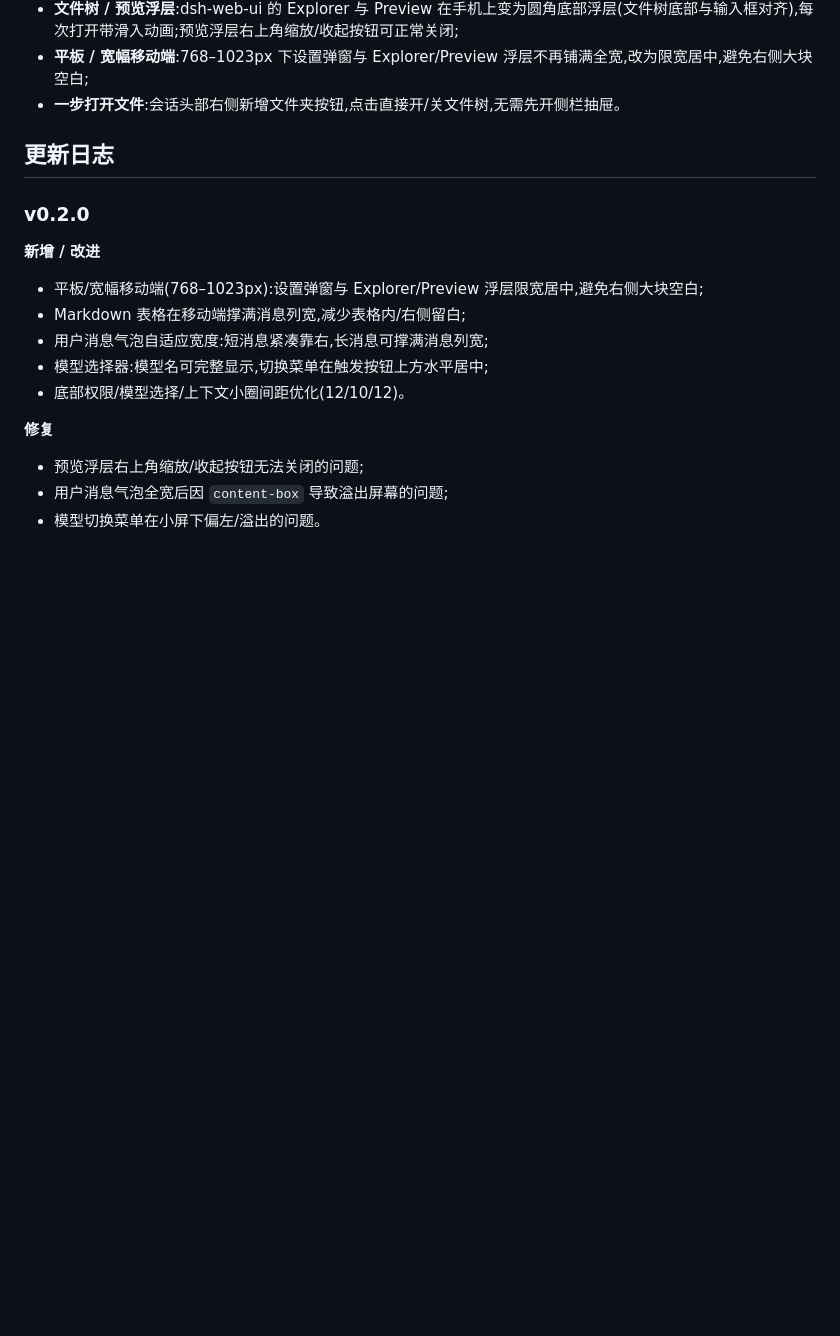
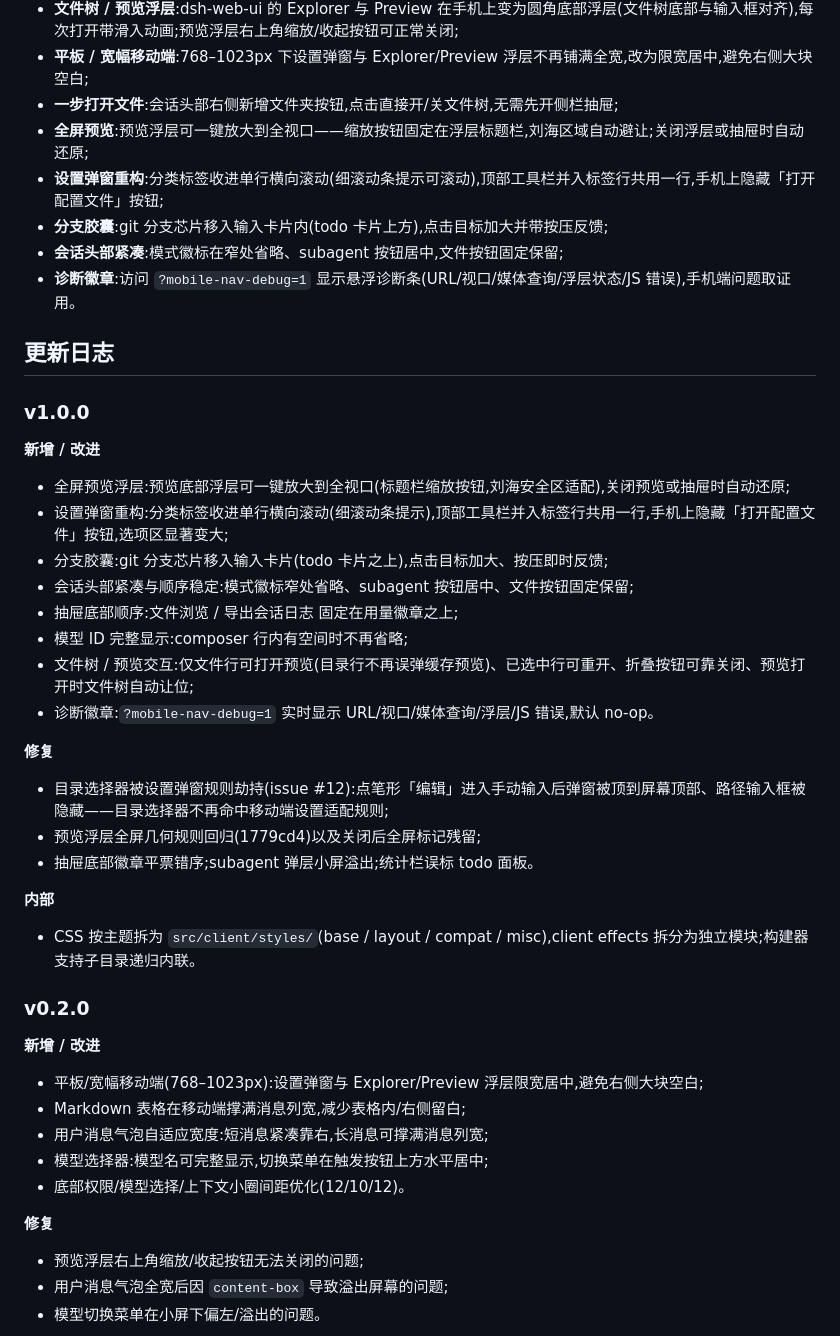
Before and after one commit to thecreativenick/zen-remote, a Markdown page: README.md, the part around one of its changes. GitHub-like rendering; blank space fills up the shorter version.

Commit message:
chore(release): v1.0.0
- first stable major (0.2.0 -> 1.0.0; 44 commits since v0.2.0: fullscreen
  preview, settings sheet redesign, branch chip reparent, header
  compaction, issue #12 directory-picker exclusion, debug badge,
  css/effects split)
- README: badge, feature list, v1.0.0 changelog
- retake asset screenshots at 393x873 (fresh-context CDP capture)

```diff
--- a/README.md
+++ b/README.md
@@ -30,9 +30,37 @@ DeepSeek Harness Web UI 移动端适配:窄屏(< 1024px)隐藏左侧 rail,目录
 - **抽屉导航判定**:点会话行本体切换会话并收起抽屉;行内按钮(三点菜单等)不触发收起;
 - **文件树 / 预览浮层**:dsh-web-ui 的 Explorer 与 Preview 在手机上变为圆角底部浮层(文件树底部与输入框对齐),每次打开带滑入动画;预览浮层右上角缩放/收起按钮可正常关闭;
 - **平板 / 宽幅移动端**:768–1023px 下设置弹窗与 Explorer/Preview 浮层不再铺满全宽,改为限宽居中,避免右侧大块空白;
-- **一步打开文件**:会话头部右侧新增文件夹按钮,点击直接开/关文件树,无需先开侧栏抽屉。
+- **一步打开文件**:会话头部右侧新增文件夹按钮,点击直接开/关文件树,无需先开侧栏抽屉;
+- **全屏预览**:预览浮层可一键放大到全视口——缩放按钮固定在浮层标题栏,刘海区域自动避让;关闭浮层或抽屉时自动还原;
+- **设置弹窗重构**:分类标签收进单行横向滚动(细滚动条提示可滚动),顶部工具栏并入标签行共用一行,手机上隐藏「打开配置文件」按钮;
+- **分支胶囊**:git 分支芯片移入输入卡片内(todo 卡片上方),点击目标加大并带按压反馈;
+- **会话头部紧凑**:模式徽标在窄处省略、subagent 按钮居中,文件按钮固定保留;
+- **诊断徽章**:访问 `?mobile-nav-debug=1` 显示悬浮诊断条(URL/视口/媒体查询/浮层状态/JS 错误),手机端问题取证用。
 
 ## 更新日志
+
+### v1.0.0
+
+**新增 / 改进**
+
+- 全屏预览浮层:预览底部浮层可一键放大到全视口(标题栏缩放按钮,刘海安全区适配),关闭预览或抽屉时自动还原;
+- 设置弹窗重构:分类标签收进单行横向滚动(细滚动条提示),顶部工具栏并入标签行共用一行,手机上隐藏「打开配置文件」按钮,选项区显著变大;
+- 分支胶囊:git 分支芯片移入输入卡片(todo 卡片之上),点击目标加大、按压即时反馈;
+- 会话头部紧凑与顺序稳定:模式徽标窄处省略、subagent 按钮居中、文件按钮固定保留;
+- 抽屉底部顺序:文件浏览 / 导出会话日志 固定在用量徽章之上;
+- 模型 ID 完整显示:composer 行内有空间时不再省略;
+- 文件树 / 预览交互:仅文件行可打开预览(目录行不再误弹缓存预览)、已选中行可重开、折叠按钮可靠关闭、预览打开时文件树自动让位;
+- 诊断徽章:`?mobile-nav-debug=1` 实时显示 URL/视口/媒体查询/浮层/JS 错误,默认 no-op。
+
+**修复**
+
+- 目录选择器被设置弹窗规则劫持(issue #12):点笔形「编辑」进入手动输入后弹窗被顶到屏幕顶部、路径输入框被隐藏——目录选择器不再命中移动端设置适配规则;
+- 预览浮层全屏几何规则回归(1779cd4)以及关闭后全屏标记残留;
+- 抽屉底部徽章平票错序;subagent 弹层小屏溢出;统计栏误标 todo 面板。
+
+**内部**
+
+- CSS 按主题拆为 `src/client/styles/`(base / layout / compat / misc),client effects 拆分为独立模块;构建器支持子目录递归内联。
 
 ### v0.2.0
 
```
Also changed, not shown: other parts of README.md (+3 -2 lines), AGENTS.md (+1 -1 lines), assets/drawer.png, assets/hero.png, assets/settings.png, 1 other file.
